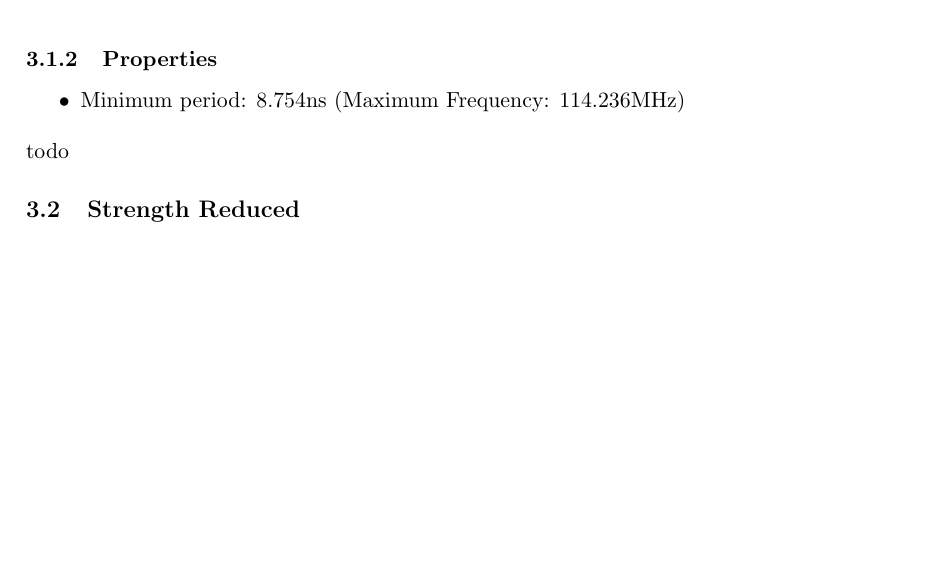
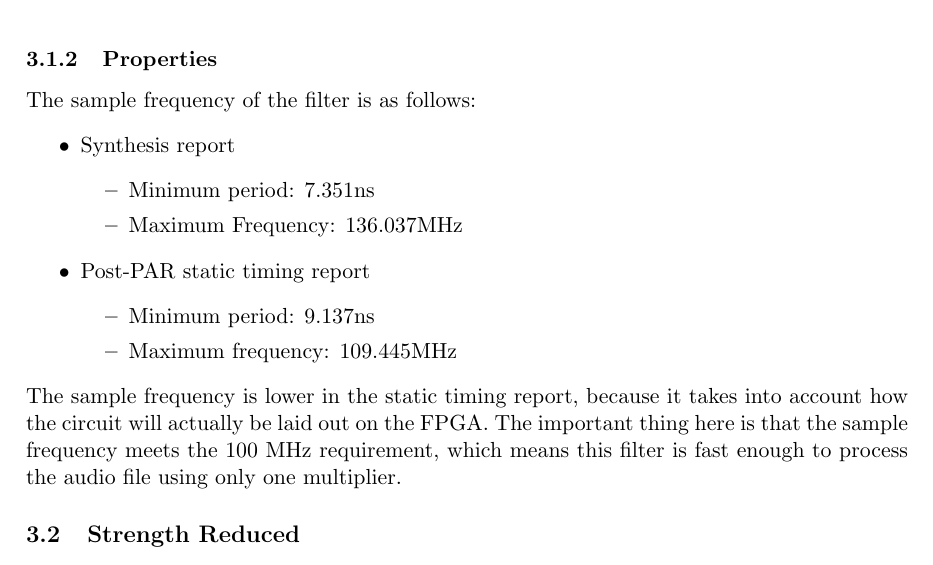
Before and after one commit to nickyadvokaat/VLSI, a LaTeX paper (lab3/report/report.tex, which reads lab3/report/results.tex): part of page 5 of 9, cut so that both start at the same text, the shorter picture padded with empty space. Compiled offline with pdfLaTeX.

Commit message:
Report L3 samle frequency

```diff
--- a/lab3/report/results.tex
+++ b/lab3/report/results.tex
@@ -4,10 +4,22 @@ In this section we report statistics and resource utilization of our design, and
 \subsubsection{Resources}
 todo
 \subsubsection{Properties}
+The sample frequency of the filter is as follows:
 \begin{itemize}
-\item Minimum period: 8.754ns (Maximum Frequency: 114.236MHz)
+\item
+Synthesis report
+\begin{itemize}
+\item Minimum period: 7.351ns
+\item Maximum Frequency: 136.037MHz
 \end{itemize}
-todo
+\item
+Post-PAR static timing report
+\begin{itemize}
+\item  Minimum period:   9.137ns
+\item Maximum frequency: 109.445MHz
+\end{itemize}
+\end{itemize}
+The sample frequency is lower in the static timing report, because it takes into account how the circuit will actually be laid out on the FPGA. The important thing here is that the sample frequency meets the 100 MHz requirement, which means this filter is fast enough to process the audio file using only one multiplier.
 \subsection{Strength Reduced}
 \subsubsection{Resources}
 todo
```
